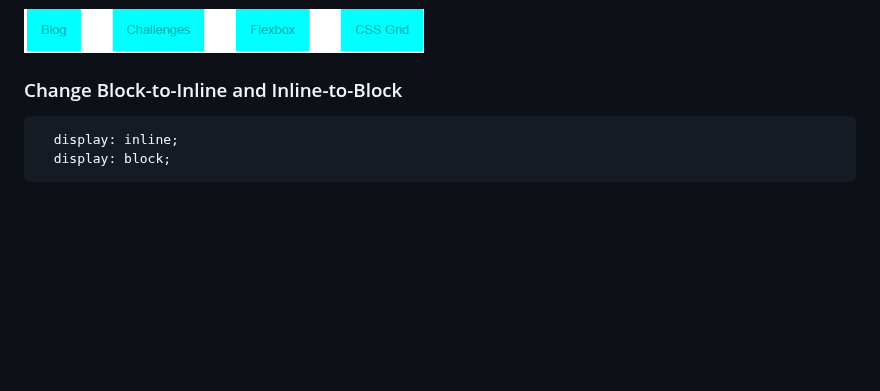
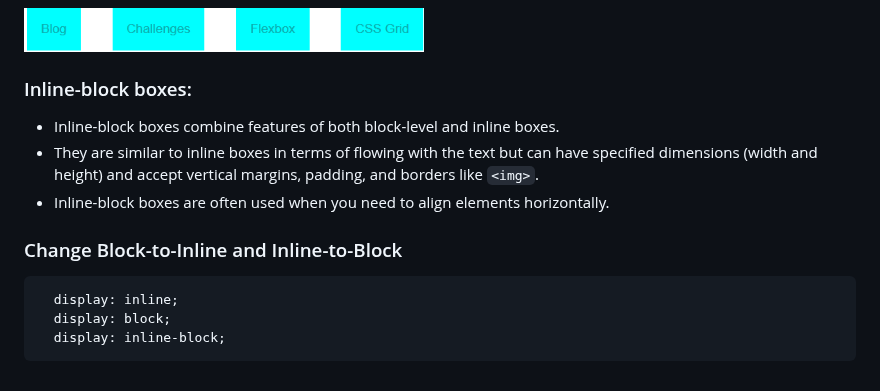
Before and after one commit to sajib-mandal/30-Days-HTML-CSS-Learning-Path, a Markdown page: README.md, the part around one of its changes. Rendered like a GitHub page; blank space fills up the shorter version.

````diff
--- a/README.md
+++ b/README.md
@@ -159,8 +159,14 @@ The box model is one of the most fundamental and important principles of CSS so
 
 <img src="https://github.com/sajib-mandal/30-Days-HTML-CSS-Learning-Path/blob/main/images/inline_boxes.png" alt="HTML element" height="50" width="400">
 
+### Inline-block boxes:
+- Inline-block boxes combine features of both block-level and inline boxes.
+- They are similar to inline boxes in terms of flowing with the text but can have specified dimensions (width and height) and accept vertical margins, padding, and borders like `<img>`.
+- Inline-block boxes are often used when you need to align elements horizontally.
+
 ### Change Block-to-Inline and Inline-to-Block
 ```css
   display: inline;
   display: block;
+  display: inline-block;
 ```
````
Also changed, not shown: other parts of README.md (+1 -1 lines).
